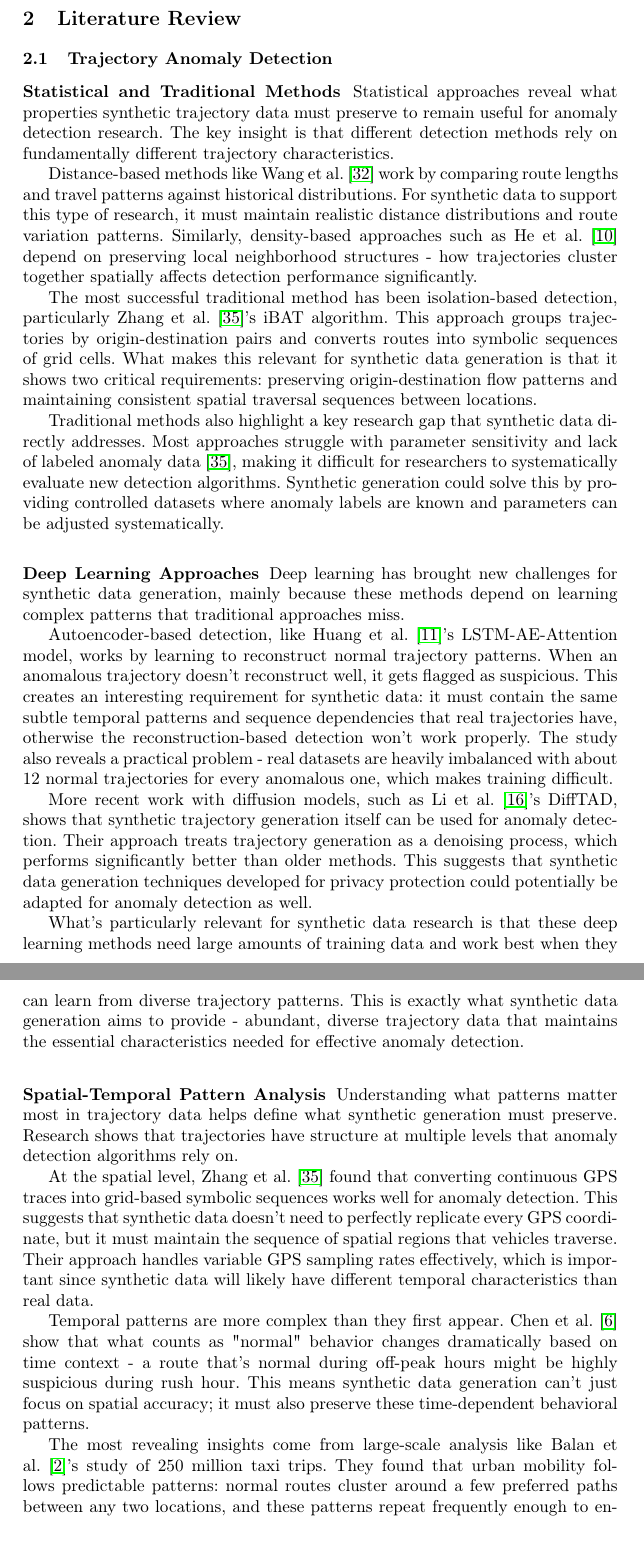
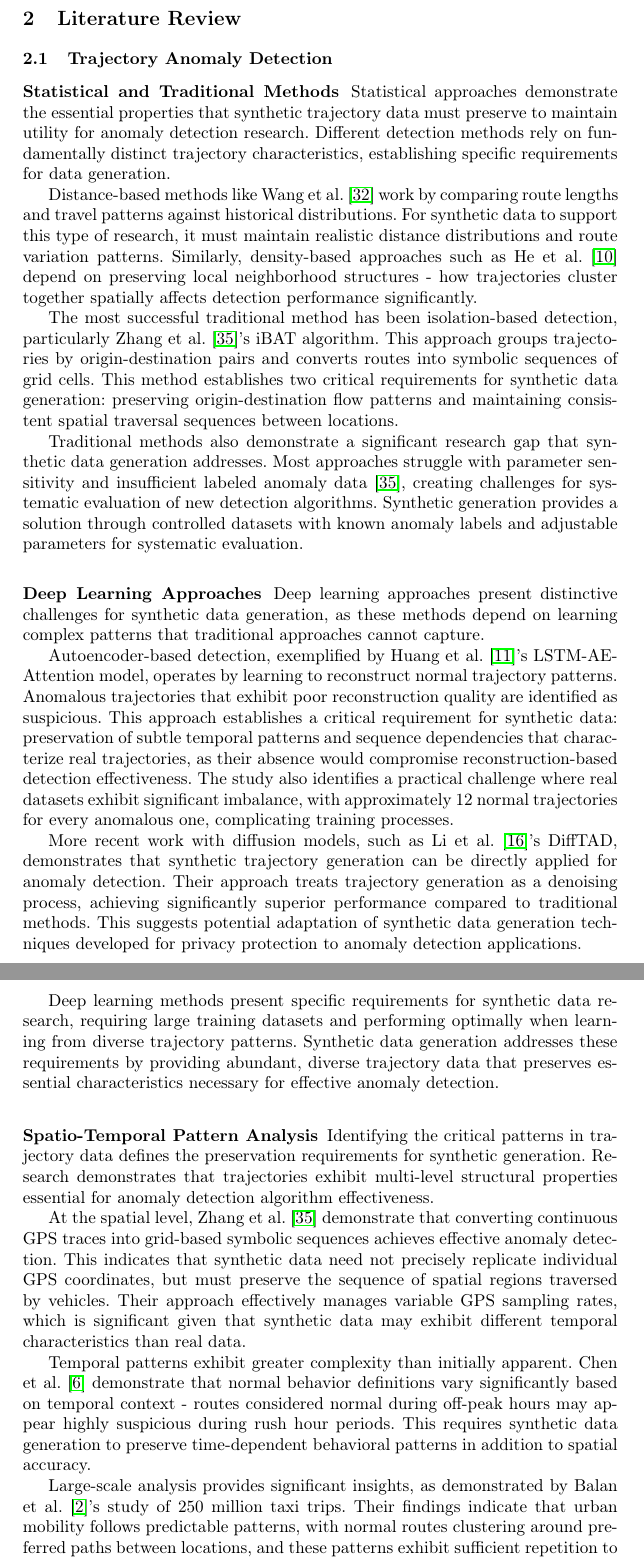
Before and after one commit to matercomus/Matt-K-MSc-AI-Thesis, a LaTeX thesis (main.tex): two parts of pages 4 and 5 of 16, joined at a grey line, cut so that both start at the same text, the shorter picture padded with empty space. Compiled offline with pdfLaTeX.

Commit message:
making lit rev more consisten

```diff
--- a/main.tex
+++ b/main.tex
@@ -73,33 +73,33 @@ This thesis proposes a novel framework for generating synthetic trajectory datas
 \subsubsection{Statistical and Traditional Methods}
 \label{sec:statistical-traditional}
 
-Statistical approaches reveal what properties synthetic trajectory data must preserve to remain useful for anomaly detection research. The key insight is that different detection methods rely on fundamentally different trajectory characteristics.
+Statistical approaches demonstrate the essential properties that synthetic trajectory data must preserve to maintain utility for anomaly detection research. Different detection methods rely on fundamentally distinct trajectory characteristics, establishing specific requirements for data generation.
 
 Distance-based methods like Wang et al.~\cite{wang2020statistical} work by comparing route lengths and travel patterns against historical distributions. For synthetic data to support this type of research, it must maintain realistic distance distributions and route variation patterns. Similarly, density-based approaches such as He et al.~\cite{he2020enhanced} depend on preserving local neighborhood structures - how trajectories cluster together spatially affects detection performance significantly.
 
-The most successful traditional method has been isolation-based detection, particularly Zhang et al.~\cite{zhang2019ibat}'s iBAT algorithm. This approach groups trajectories by origin-destination pairs and converts routes into symbolic sequences of grid cells. What makes this relevant for synthetic data generation is that it shows two critical requirements: preserving origin-destination flow patterns and maintaining consistent spatial traversal sequences between locations.
+The most successful traditional method has been isolation-based detection, particularly Zhang et al.~\cite{zhang2019ibat}'s iBAT algorithm. This approach groups trajectories by origin-destination pairs and converts routes into symbolic sequences of grid cells. This method establishes two critical requirements for synthetic data generation: preserving origin-destination flow patterns and maintaining consistent spatial traversal sequences between locations.
 
-Traditional methods also highlight a key research gap that synthetic data directly addresses. Most approaches struggle with parameter sensitivity and lack of labeled anomaly data~\cite{zhang2019ibat}, making it difficult for researchers to systematically evaluate new detection algorithms. Synthetic generation could solve this by providing controlled datasets where anomaly labels are known and parameters can be adjusted systematically.
+Traditional methods also demonstrate a significant research gap that synthetic data generation addresses. Most approaches struggle with parameter sensitivity and insufficient labeled anomaly data~\cite{zhang2019ibat}, creating challenges for systematic evaluation of new detection algorithms. Synthetic generation provides a solution through controlled datasets with known anomaly labels and adjustable parameters for systematic evaluation.
 
 \subsubsection{Deep Learning Approaches}
 \label{sec:deep-learning}
 
-Deep learning has brought new challenges for synthetic data generation, mainly because these methods depend on learning complex patterns that traditional approaches miss.
+Deep learning approaches present distinctive challenges for synthetic data generation, as these methods depend on learning complex patterns that traditional approaches cannot capture.
 
-Autoencoder-based detection, like Huang et al.~\cite{huang2021lstm}'s LSTM-AE-Attention model, works by learning to reconstruct normal trajectory patterns. When an anomalous trajectory doesn't reconstruct well, it gets flagged as suspicious. This creates an interesting requirement for synthetic data: it must contain the same subtle temporal patterns and sequence dependencies that real trajectories have, otherwise the reconstruction-based detection won't work properly. The study also reveals a practical problem - real datasets are heavily imbalanced with about 12 normal trajectories for every anomalous one, which makes training difficult.
+Autoencoder-based detection, exemplified by Huang et al.~\cite{huang2021lstm}'s LSTM-AE-Attention model, operates by learning to reconstruct normal trajectory patterns. Anomalous trajectories that exhibit poor reconstruction quality are identified as suspicious. This approach establishes a critical requirement for synthetic data: preservation of subtle temporal patterns and sequence dependencies that characterize real trajectories, as their absence would compromise reconstruction-based detection effectiveness. The study also identifies a practical challenge where real datasets exhibit significant imbalance, with approximately 12 normal trajectories for every anomalous one, complicating training processes.
 
-More recent work with diffusion models, such as Li et al.~\cite{li2023diffusion}'s DiffTAD, shows that synthetic trajectory generation itself can be used for anomaly detection. Their approach treats trajectory generation as a denoising process, which performs significantly better than older methods. This suggests that synthetic data generation techniques developed for privacy protection could potentially be adapted for anomaly detection as well.
+More recent work with diffusion models, such as Li et al.~\cite{li2023diffusion}'s DiffTAD, demonstrates that synthetic trajectory generation can be directly applied for anomaly detection. Their approach treats trajectory generation as a denoising process, achieving significantly superior performance compared to traditional methods. This suggests potential adaptation of synthetic data generation techniques developed for privacy protection to anomaly detection applications.
 
-What's particularly relevant for synthetic data research is that these deep learning methods need large amounts of training data and work best when they can learn from diverse trajectory patterns. This is exactly what synthetic data generation aims to provide - abundant, diverse trajectory data that maintains the essential characteristics needed for effective anomaly detection.
+Deep learning methods present specific requirements for synthetic data research, requiring large training datasets and performing optimally when learning from diverse trajectory patterns. Synthetic data generation addresses these requirements by providing abundant, diverse trajectory data that preserves essential characteristics necessary for effective anomaly detection.
 
-\subsubsection{Spatial-Temporal Pattern Analysis}
-\label{sec:spatial-temporal}
+\subsubsection{Spatio-Temporal Pattern Analysis}
+\label{sec:spatio-temporal}
 
-Understanding what patterns matter most in trajectory data helps define what synthetic generation must preserve. Research shows that trajectories have structure at multiple levels that anomaly detection algorithms rely on.
+Identifying the critical patterns in trajectory data defines the preservation requirements for synthetic generation. Research demonstrates that trajectories exhibit multi-level structural properties essential for anomaly detection algorithm effectiveness.
 
-At the spatial level, Zhang et al.~\cite{zhang2019ibat} found that converting continuous GPS traces into grid-based symbolic sequences works well for anomaly detection. This suggests that synthetic data doesn't need to perfectly replicate every GPS coordinate, but it must maintain the sequence of spatial regions that vehicles traverse. Their approach handles variable GPS sampling rates effectively, which is important since synthetic data will likely have different temporal characteristics than real data.
+At the spatial level, Zhang et al.~\cite{zhang2019ibat} demonstrate that converting continuous GPS traces into grid-based symbolic sequences achieves effective anomaly detection. This indicates that synthetic data need not precisely replicate individual GPS coordinates, but must preserve the sequence of spatial regions traversed by vehicles. Their approach effectively manages variable GPS sampling rates, which is significant given that synthetic data may exhibit different temporal characteristics than real data.
 
-Temporal patterns are more complex than they first appear. Chen et al.~\cite{chen2021temporal} show that what counts as "normal" behavior changes dramatically based on time context - a route that's normal during off-peak hours might be highly suspicious during rush hour. This means synthetic data generation can't just focus on spatial accuracy; it must also preserve these time-dependent behavioral patterns.
+Temporal patterns exhibit greater complexity than initially apparent. Chen et al.~\cite{chen2021temporal} demonstrate that normal behavior definitions vary significantly based on temporal context - routes considered normal during off-peak hours may appear highly suspicious during rush hour periods. This requires synthetic data generation to preserve time-dependent behavioral patterns in addition to spatial accuracy.
 
-The most revealing insights come from large-scale analysis like Balan et al.~\cite{balan2011real}'s study of 250 million taxi trips. They found that urban mobility follows predictable patterns: normal routes cluster around a few preferred paths between any two locations, and these patterns repeat frequently enough to enable statistical prediction. For synthetic data generation, this suggests focusing on preserving origin-destination flow patterns and route clustering rather than trying to generate completely novel trajectory types.
+Large-scale analysis provides significant insights, as demonstrated by Balan et al.~\cite{balan2011real}'s study of 250 million taxi trips. Their findings indicate that urban mobility follows predictable patterns, with normal routes clustering around preferred paths between locations, and these patterns exhibit sufficient repetition to enable statistical prediction. For synthetic data generation, this emphasizes the importance of preserving origin-destination flow patterns and route clustering rather than generating entirely novel trajectory types.
 
```
Also changed, not shown: main.pdf, main.tex (18 more changed lines).
